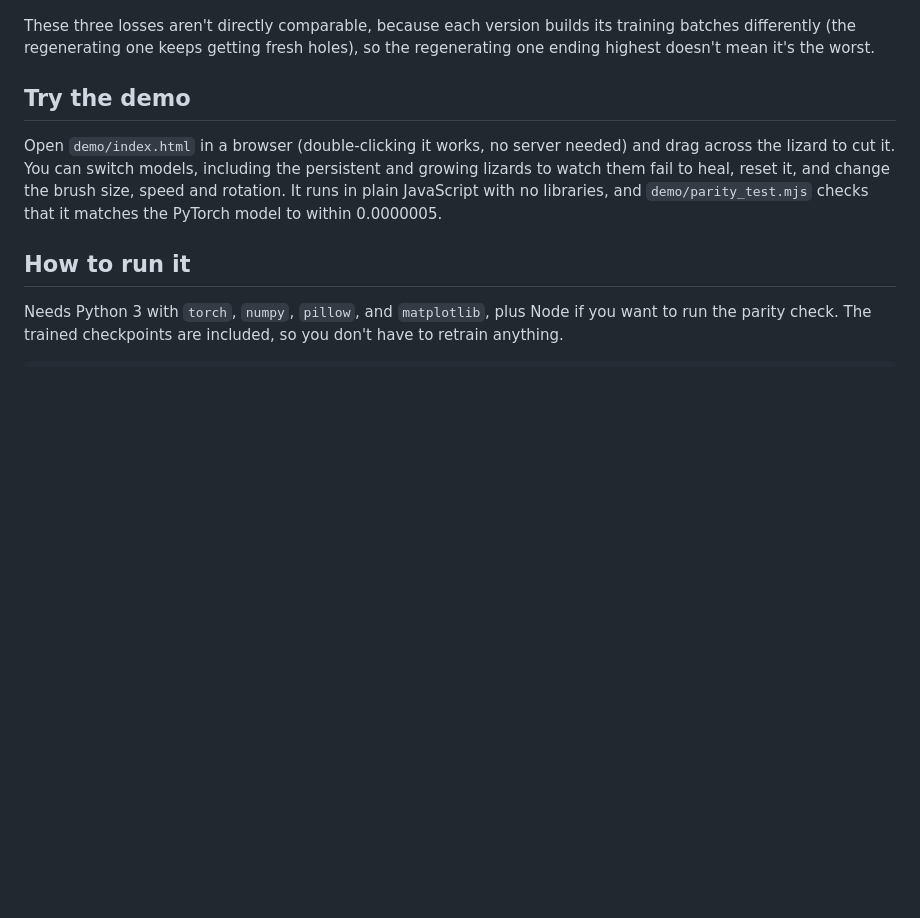
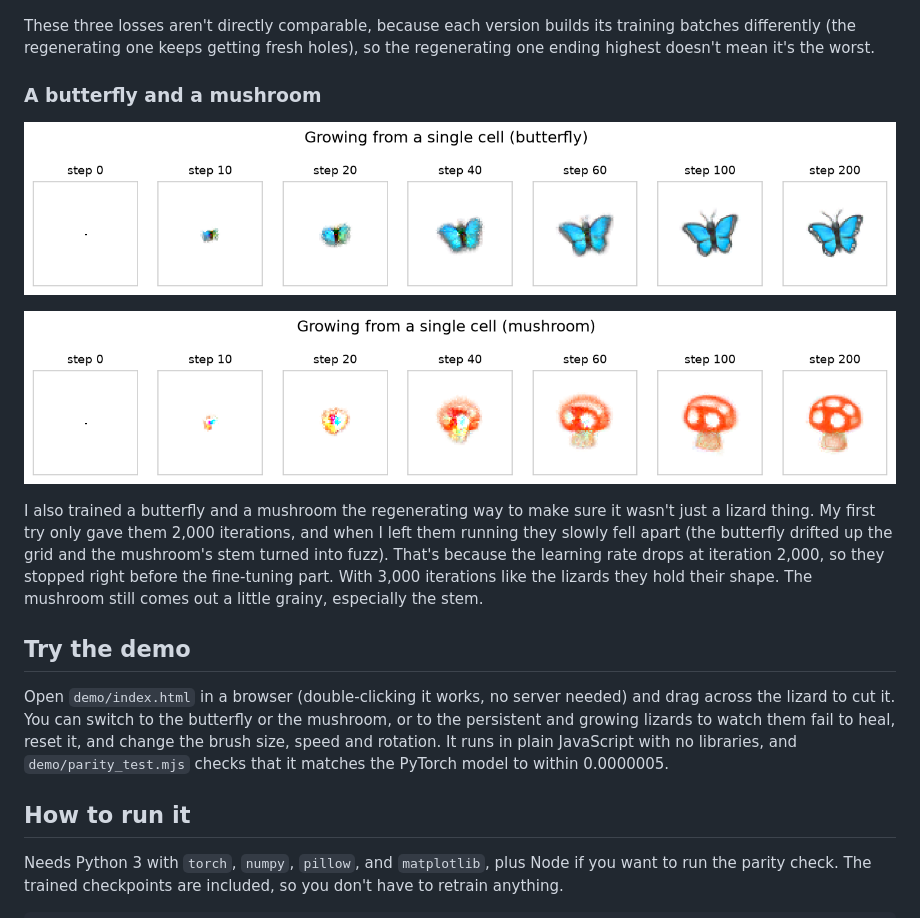
Before and after one commit to menzer-david/neural-cellular-automata, a Markdown page: README.md, the part around the change. Drawn GitHub-style; pictures changed too: figures/growth_butterfly.png (added), figures/growth_mushroom.png (added); blank space fills up the shorter version.

Commit message:
Add a butterfly and a mushroom

```diff
--- a/README.md
+++ b/README.md
@@ -98,9 +98,17 @@ Same weights, but I rotated the Sobel filters, which changes which direction the
 
 These three losses aren't directly comparable, because each version builds its training batches differently (the regenerating one keeps getting fresh holes), so the regenerating one ending highest doesn't mean it's the worst.
 
+### A butterfly and a mushroom
+
+![The butterfly growing from one pixel](figures/growth_butterfly.png)
+
+![The mushroom growing from one pixel](figures/growth_mushroom.png)
+
+I also trained a butterfly and a mushroom the regenerating way to make sure it wasn't just a lizard thing. My first try only gave them 2,000 iterations, and when I left them running they slowly fell apart (the butterfly drifted up the grid and the mushroom's stem turned into fuzz). That's because the learning rate drops at iteration 2,000, so they stopped right before the fine-tuning part. With 3,000 iterations like the lizards they hold their shape. The mushroom still comes out a little grainy, especially the stem.
+
 ## Try the demo
 
-Open `demo/index.html` in a browser (double-clicking it works, no server needed) and drag across the lizard to cut it. You can switch models, including the persistent and growing lizards to watch them fail to heal, reset it, and change the brush size, speed and rotation. It runs in plain JavaScript with no libraries, and `demo/parity_test.mjs` checks that it matches the PyTorch model to within 0.0000005.
+Open `demo/index.html` in a browser (double-clicking it works, no server needed) and drag across the lizard to cut it. You can switch to the butterfly or the mushroom, or to the persistent and growing lizards to watch them fail to heal, reset it, and change the brush size, speed and rotation. It runs in plain JavaScript with no libraries, and `demo/parity_test.mjs` checks that it matches the PyTorch model to within 0.0000005.
 
 ## How to run it
 
```
Also changed, not shown: 7 other files.
